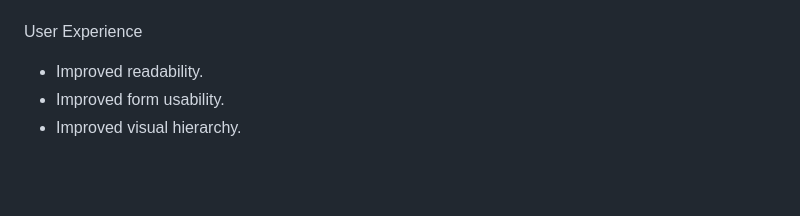
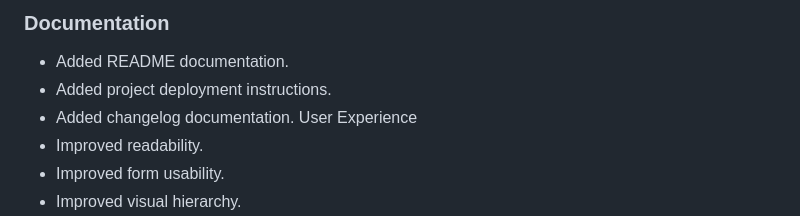
Before and after one commit to Ntja-Lwandle/part-1, a Markdown page: README.md, the part around one of its changes. Rendered like a GitHub page; blank space fills up the shorter version.

```diff
--- a/README.md
+++ b/README.md
@@ -199,3 +237,7 @@ Responsive Design
+### Documentation
+- Added README documentation.
+- Added project deployment instructions.
+- Added changelog documentation.
 User Experience
 - Improved readability.
 - Improved form usability.
```
Also changed, not shown: other parts of README.md (+57 -19 lines).
